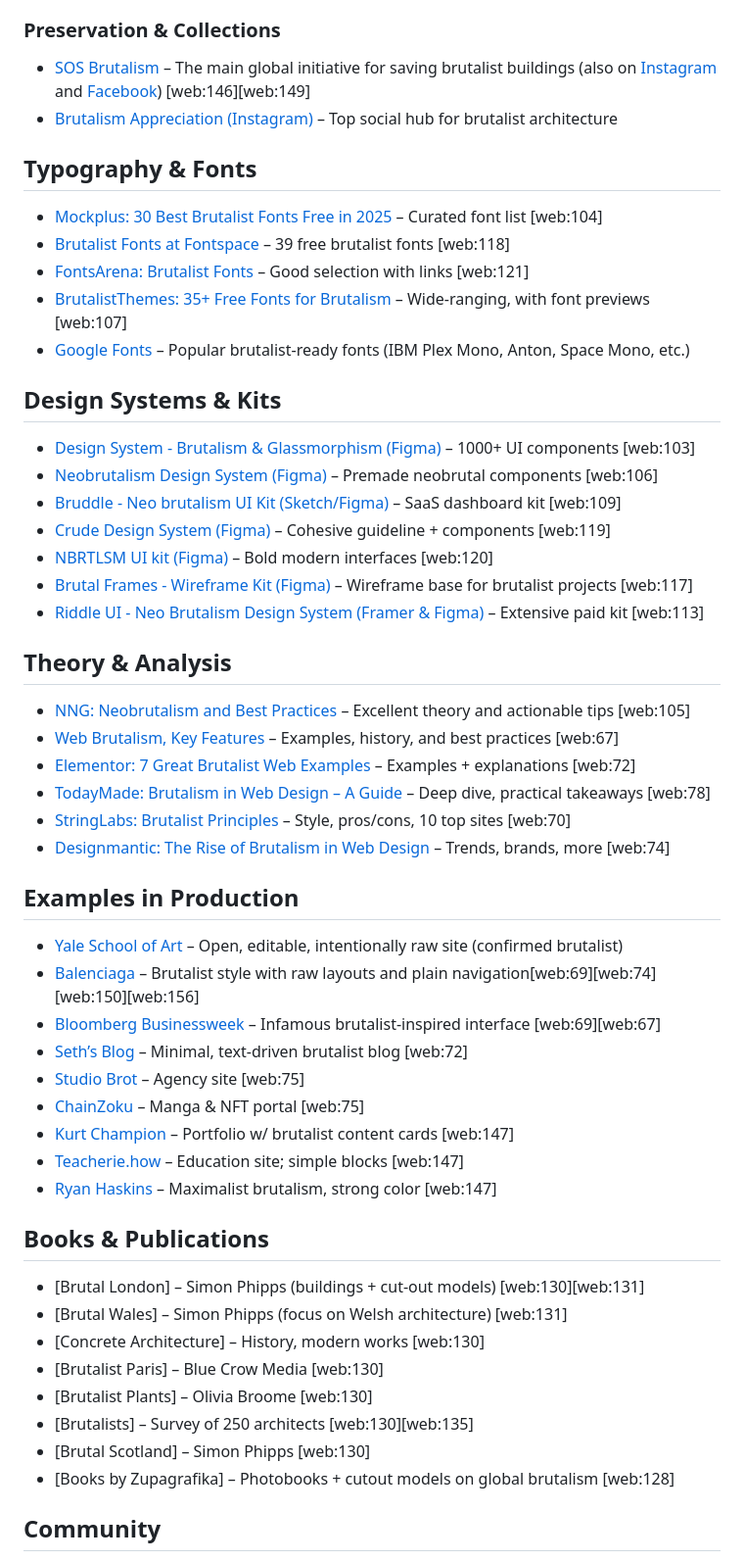
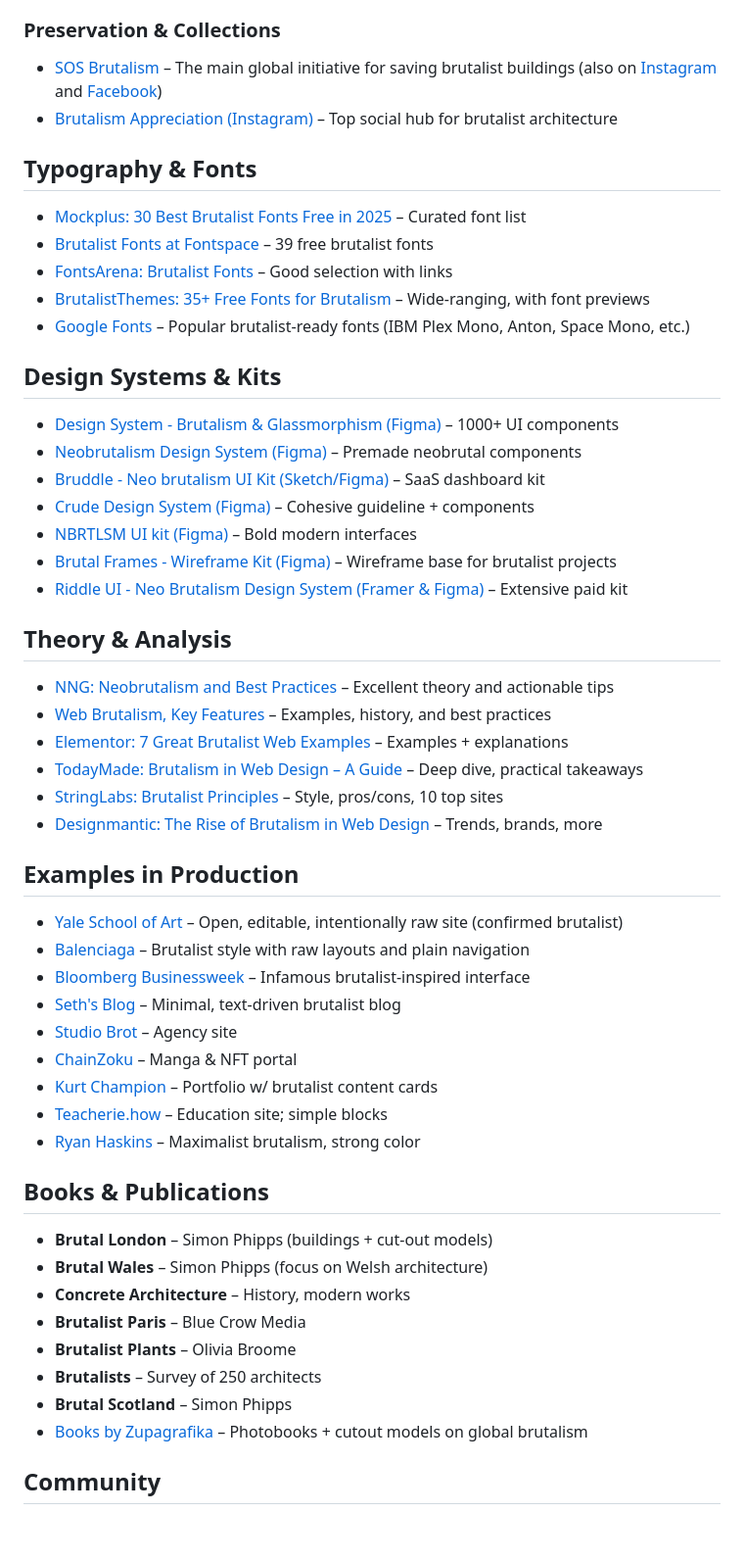
Before and after one commit to Dreadfxl/awesome-brutalism, a Markdown page: README.md, the part around the change printed below. Shown: that part at 98% size. GitHub-like rendering; blank space fills up the shorter version.

Commit message:
fix: Remove citation fragments from README

```diff
--- a/README.md
+++ b/README.md
@@ -46,53 +46,53 @@ Brutalism is both an architectural movement and a design philosophy characterize
 - [Mäusebunker](https://en.wikipedia.org/wiki/M%C3%A4usebunker)
 
 ### Preservation & Collections
-- [SOS Brutalism](https://www.sosbrutalism.org/) – The main global initiative for saving brutalist buildings (also on [Instagram](https://www.instagram.com/sosbrutalism/) and [Facebook](https://www.facebook.com/SOSBrutalism)) [web:146][web:149]
+- [SOS Brutalism](https://www.sosbrutalism.org/) – The main global initiative for saving brutalist buildings (also on [Instagram](https://www.instagram.com/sosbrutalism/) and [Facebook](https://www.facebook.com/SOSBrutalism))
 - [Brutalism Appreciation (Instagram)](https://www.instagram.com/brutalismappreciation) – Top social hub for brutalist architecture
 
 ## Typography & Fonts
-- [Mockplus: 30 Best Brutalist Fonts Free in 2025](https://www.mockplus.com/blog/post/brutalist-fonts) – Curated font list [web:104]
-- [Brutalist Fonts at Fontspace](https://www.fontspace.com/tag/brutalist) – 39 free brutalist fonts [web:118]
-- [FontsArena: Brutalist Fonts](https://fontsarena.com/tag/brutalist/) – Good selection with links [web:121]
-- [BrutalistThemes: 35+ Free Fonts for Brutalism](https://brutalistthemes.com/35-free-fonts-for-brutalism/) – Wide-ranging, with font previews [web:107]
+- [Mockplus: 30 Best Brutalist Fonts Free in 2025](https://www.mockplus.com/blog/post/brutalist-fonts) – Curated font list
+- [Brutalist Fonts at Fontspace](https://www.fontspace.com/tag/brutalist) – 39 free brutalist fonts
+- [FontsArena: Brutalist Fonts](https://fontsarena.com/tag/brutalist/) – Good selection with links
+- [BrutalistThemes: 35+ Free Fonts for Brutalism](https://brutalistthemes.com/35-free-fonts-for-brutalism/) – Wide-ranging, with font previews
 - [Google Fonts](https://fonts.google.com) – Popular brutalist-ready fonts (IBM Plex Mono, Anton, Space Mono, etc.)
 
 ## Design Systems & Kits
-- [Design System - Brutalism & Glassmorphism (Figma)](https://www.figma.com/community/file/1290428284218342954/design-system-brutalism-and-glassmorphism) – 1000+ UI components [web:103]
-- [Neobrutalism Design System (Figma)](https://www.figma.com/community/file/1291032069532476422/neobrutalism-design-system) – Premade neobrutal components [web:106]
-- [Bruddle - Neo brutalism UI Kit (Sketch/Figma)](https://whiteui.store/bruddle-neo-brutalism-ui-kit) – SaaS dashboard kit [web:109]
-- [Crude Design System (Figma)](https://www.figma.com/community/file/1291284946741386897/crude-design-system-neubrutalism) – Cohesive guideline + components [web:119]
-- [NBRTLSM UI kit (Figma)](https://www.figma.com/community/file/1291276542260096853/nbrtlsm-ui-kit) – Bold modern interfaces [web:120]
-- [Brutal Frames - Wireframe Kit (Figma)](https://www.figma.com/community/file/971495726716103922/brutal-frames-wireframe-kit) – Wireframe base for brutalist projects [web:117]
-- [Riddle UI - Neo Brutalism Design System (Framer & Figma)](https://riddleui.framer.website/) – Extensive paid kit [web:113]
+- [Design System - Brutalism & Glassmorphism (Figma)](https://www.figma.com/community/file/1290428284218342954/design-system-brutalism-and-glassmorphism) – 1000+ UI components
+- [Neobrutalism Design System (Figma)](https://www.figma.com/community/file/1291032069532476422/neobrutalism-design-system) – Premade neobrutal components
+- [Bruddle - Neo brutalism UI Kit (Sketch/Figma)](https://whiteui.store/bruddle-neo-brutalism-ui-kit) – SaaS dashboard kit
+- [Crude Design System (Figma)](https://www.figma.com/community/file/1291284946741386897/crude-design-system-neubrutalism) – Cohesive guideline + components
+- [NBRTLSM UI kit (Figma)](https://www.figma.com/community/file/1291276542260096853/nbrtlsm-ui-kit) – Bold modern interfaces
+- [Brutal Frames - Wireframe Kit (Figma)](https://www.figma.com/community/file/971495726716103922/brutal-frames-wireframe-kit) – Wireframe base for brutalist projects
+- [Riddle UI - Neo Brutalism Design System (Framer & Figma)](https://riddleui.framer.website/) – Extensive paid kit
 
 ## Theory & Analysis
-- [NNG: Neobrutalism and Best Practices](https://www.nngroup.com/articles/neobrutalism-ui-design/) – Excellent theory and actionable tips [web:105]
-- [Web Brutalism, Key Features](https://obriy.design/blog/web-brutalism/) – Examples, history, and best practices [web:67]
-- [Elementor: 7 Great Brutalist Web Examples](https://elementor.com/blog/brutalism-web-design-examples/) – Examples + explanations [web:72]
-- [TodayMade: Brutalism in Web Design – A Guide](https://todaymade.com/blog/brutalism-in-web-design-guide/) – Deep dive, practical takeaways [web:78]
-- [StringLabs: Brutalist Principles](https://stringlabscreative.com/blog/brutalism-web-design-principles-examples-pros-cons/) – Style, pros/cons, 10 top sites [web:70]
-- [Designmantic: The Rise of Brutalism in Web Design](https://designmantic.com/blog/brutalism-in-web-design/) – Trends, brands, more [web:74]
+- [NNG: Neobrutalism and Best Practices](https://www.nngroup.com/articles/neobrutalism-ui-design/) – Excellent theory and actionable tips
+- [Web Brutalism, Key Features](https://obriy.design/blog/web-brutalism/) – Examples, history, and best practices
+- [Elementor: 7 Great Brutalist Web Examples](https://elementor.com/blog/brutalism-web-design-examples/) – Examples + explanations
+- [TodayMade: Brutalism in Web Design – A Guide](https://todaymade.com/blog/brutalism-in-web-design-guide/) – Deep dive, practical takeaways
+- [StringLabs: Brutalist Principles](https://stringlabscreative.com/blog/brutalism-web-design-principles-examples-pros-cons/) – Style, pros/cons, 10 top sites
+- [Designmantic: The Rise of Brutalism in Web Design](https://designmantic.com/blog/brutalism-in-web-design/) – Trends, brands, more
 
 ## Examples in Production
 - [Yale School of Art](https://art.yale.edu) – Open, editable, intentionally raw site (confirmed brutalist)
-- [Balenciaga](https://www.balenciaga.com/) – Brutalist style with raw layouts and plain navigation[web:69][web:74][web:150][web:156]
-- [Bloomberg Businessweek](https://www.bloomberg.com/businessweek) – Infamous brutalist-inspired interface [web:69][web:67]
-- [Seth’s Blog](https://seths.blog) – Minimal, text‐driven brutalist blog [web:72]
-- [Studio Brot](https://studiobrot.com/) – Agency site [web:75]
-- [ChainZoku](https://chainzoku.com/) – Manga & NFT portal [web:75]
-- [Kurt Champion](https://kurtchampion.com/) – Portfolio w/ brutalist content cards [web:147]
-- [Teacherie.how](https://teacherie.how/) – Education site; simple blocks [web:147]
-- [Ryan Haskins](https://ryanhaskins.com/) – Maximalist brutalism, strong color [web:147]
+- [Balenciaga](https://www.balenciaga.com/) – Brutalist style with raw layouts and plain navigation
+- [Bloomberg Businessweek](https://www.bloomberg.com/businessweek) – Infamous brutalist-inspired interface
+- [Seth's Blog](https://seths.blog) – Minimal, text‐driven brutalist blog
+- [Studio Brot](https://studiobrot.com/) – Agency site
+- [ChainZoku](https://chainzoku.com/) – Manga & NFT portal
+- [Kurt Champion](https://kurtchampion.com/) – Portfolio w/ brutalist content cards
+- [Teacherie.how](https://teacherie.how/) – Education site; simple blocks
+- [Ryan Haskins](https://ryanhaskins.com/) – Maximalist brutalism, strong color
 
 ## Books & Publications
-- [Brutal London] – Simon Phipps (buildings + cut-out models) [web:130][web:131]
-- [Brutal Wales] – Simon Phipps (focus on Welsh architecture) [web:131]
-- [Concrete Architecture] – History, modern works [web:130]
-- [Brutalist Paris] – Blue Crow Media [web:130]
-- [Brutalist Plants] – Olivia Broome [web:130]
-- [Brutalists] – Survey of 250 architects [web:130][web:135]
-- [Brutal Scotland] – Simon Phipps [web:130]
-- [Books by Zupagrafika] – Photobooks + cutout models on global brutalism [web:128]
+- **Brutal London** – Simon Phipps (buildings + cut-out models)
+- **Brutal Wales** – Simon Phipps (focus on Welsh architecture)
+- **Concrete Architecture** – History, modern works
+- **Brutalist Paris** – Blue Crow Media
+- **Brutalist Plants** – Olivia Broome
+- **Brutalists** – Survey of 250 architects
+- **Brutal Scotland** – Simon Phipps
+- [Books by Zupagrafika](https://zupagrafika.com/collections/books) – Photobooks + cutout models on global brutalism
 
 ## Community
 - [r/brutalism](https://www.reddit.com/r/brutalism/) – Main subreddit
```
Also changed, not shown: other parts of README.md (+8 -8 lines).
